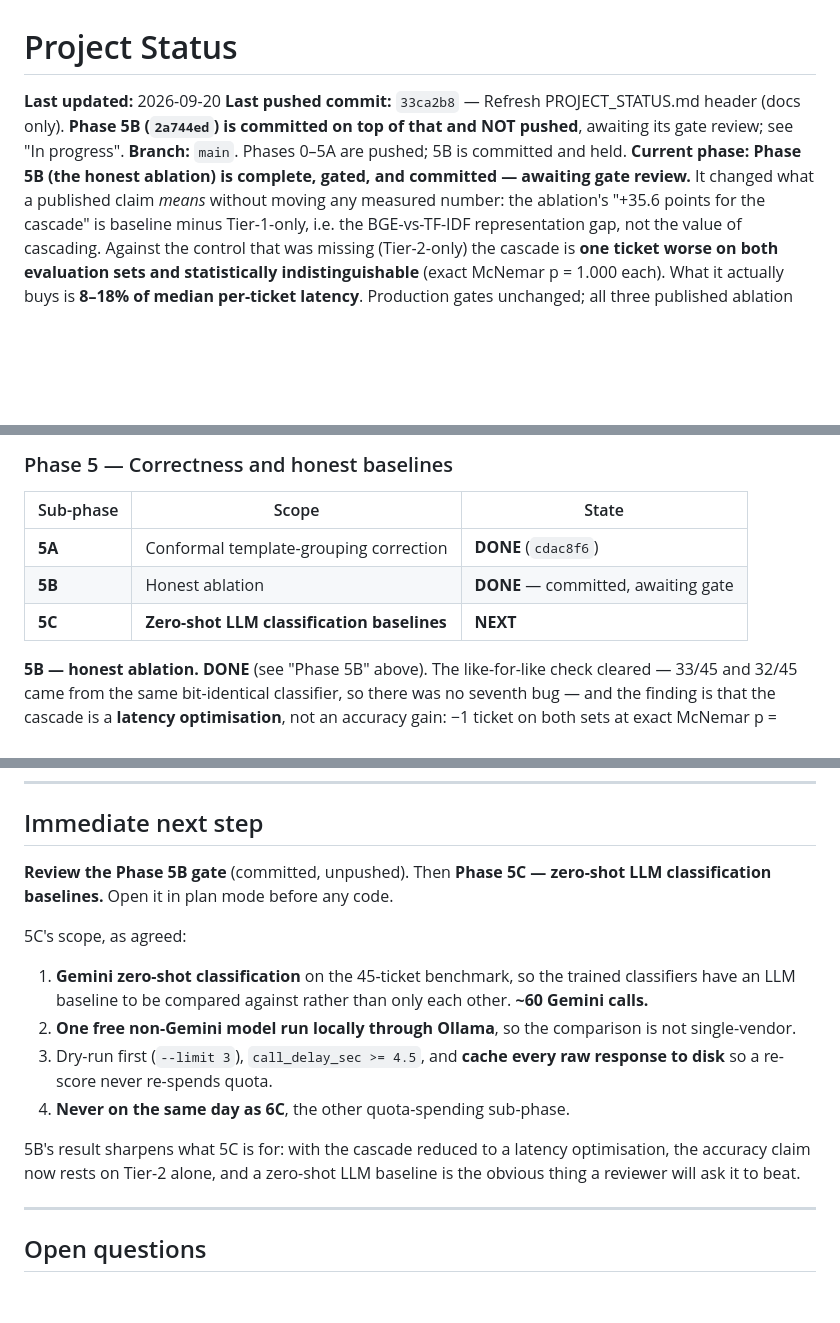
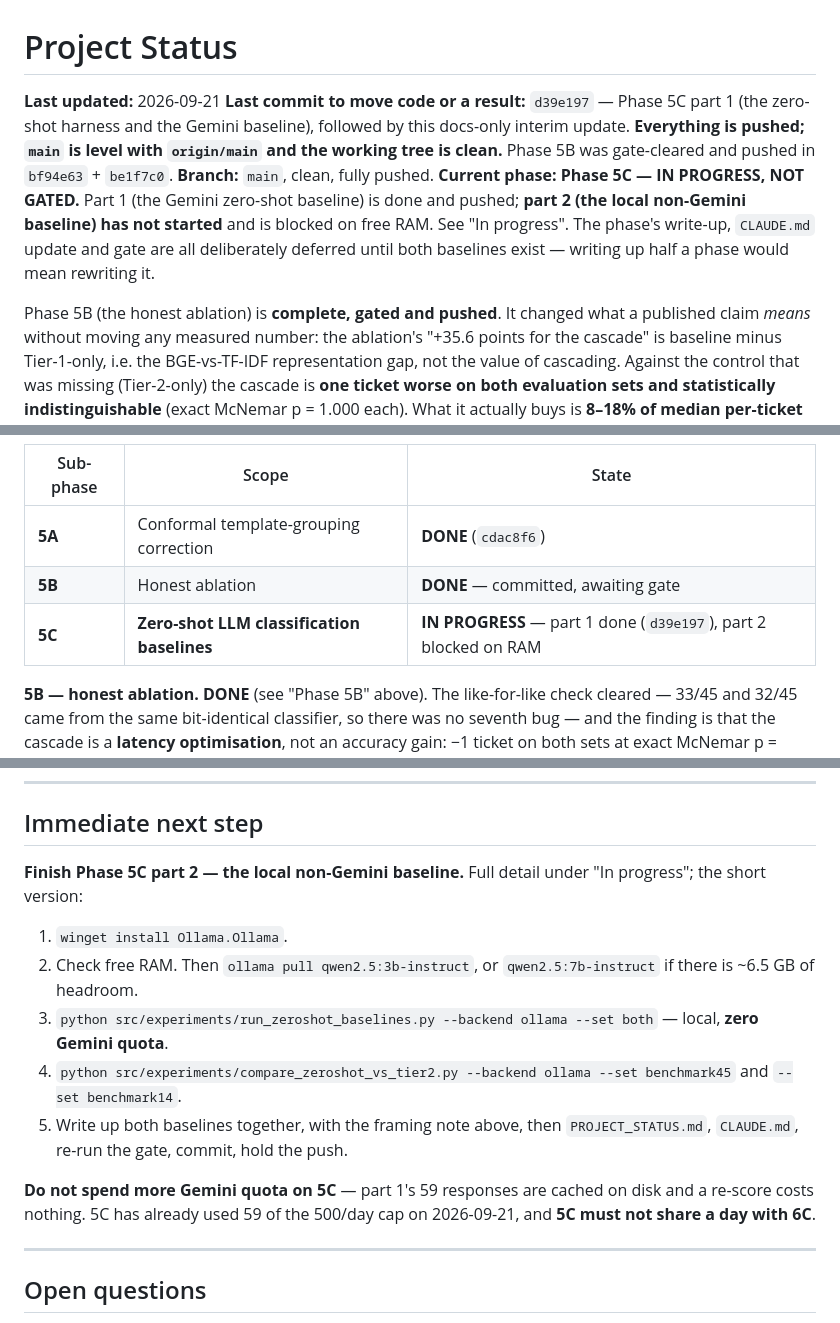
Before and after one commit to aryanwaingankar4/ticket-routing-resolution-agent, a Markdown page: PROJECT_STATUS.md, 3 parts joined by grey strips. Rendered like a GitHub page; blank space fills up the shorter version.

```diff
--- a/PROJECT_STATUS.md
+++ b/PROJECT_STATUS.md
@@ -1,12 +1,19 @@
 # Project Status
 
-**Last updated:** 2026-09-20
-**Last pushed commit:** `33ca2b8` — Refresh PROJECT_STATUS.md header (docs
-only). **Phase 5B (`2a744ed`) is committed on top of that and NOT pushed**,
-awaiting its gate review; see "In progress".
-**Branch:** `main`. Phases 0–5A are pushed; 5B is committed and held.
-**Current phase:** **Phase 5B (the honest ablation) is complete, gated, and
-committed — awaiting gate review.** It changed what a published claim *means*
+**Last updated:** 2026-09-21
+**Last commit to move code or a result:** `d39e197` — Phase 5C part 1 (the
+zero-shot harness and the Gemini baseline), followed by this docs-only interim
+update. **Everything is pushed; `main` is level with `origin/main` and the
+working tree is clean.** Phase 5B was gate-cleared and pushed in `bf94e63` +
+`be1f7c0`.
+**Branch:** `main`, clean, fully pushed.
+**Current phase:** **Phase 5C — IN PROGRESS, NOT GATED.** Part 1 (the Gemini
+zero-shot baseline) is done and pushed; **part 2 (the local non-Gemini
+baseline) has not started** and is blocked on free RAM. See "In progress". The
+phase's write-up, `CLAUDE.md` update and gate are all deliberately deferred
+until both baselines exist — writing up half a phase would mean rewriting it.
+
+Phase 5B (the honest ablation) is **complete, gated and pushed**. It changed what a published claim *means*
 without moving any measured number: the ablation's "+35.6 points for the
 cascade" is baseline minus Tier-1-only, i.e. the BGE-vs-TF-IDF representation
 gap, not the value of cascading. Against the control that was missing
@@ -864,7 +949,7 @@ Everything in Phases 5–9 is **measurement only**.
 |---|---|---|
 | **5A** | Conformal template-grouping correction | **DONE** (`cdac8f6`) |
 | **5B** | Honest ablation | **DONE** — committed, awaiting gate |
-| **5C** | **Zero-shot LLM classification baselines** | **NEXT** |
+| **5C** | **Zero-shot LLM classification baselines** | **IN PROGRESS** — part 1 done (`d39e197`), part 2 blocked on RAM |
 
 **5B — honest ablation. DONE** (see "Phase 5B" above). The like-for-like check
 cleared — 33/45 and 32/45 came from the same bit-identical classifier, so there
@@ -960,23 +1045,22 @@ endpoint.
 
 ## Immediate next step
 
-**Review the Phase 5B gate** (committed, unpushed). Then **Phase 5C — zero-shot
-LLM classification baselines.** Open it in plan mode before any code.
+**Finish Phase 5C part 2 — the local non-Gemini baseline.** Full detail under
+"In progress"; the short version:
 
-5C's scope, as agreed:
+1. `winget install Ollama.Ollama`.
+2. Check free RAM. Then `ollama pull qwen2.5:3b-instruct`, or
+   `qwen2.5:7b-instruct` if there is ~6.5 GB of headroom.
+3. `python src/experiments/run_zeroshot_baselines.py --backend ollama --set both`
+   — local, **zero Gemini quota**.
+4. `python src/experiments/compare_zeroshot_vs_tier2.py --backend ollama --set benchmark45`
+   and `--set benchmark14`.
+5. Write up both baselines together, with the framing note above, then
+   `PROJECT_STATUS.md`, `CLAUDE.md`, re-run the gate, commit, hold the push.
 
-1. **Gemini zero-shot classification** on the 45-ticket benchmark, so the
-   trained classifiers have an LLM baseline to be compared against rather than
-   only each other. **~60 Gemini calls.**
-2. **One free non-Gemini model run locally through Ollama**, so the comparison
-   is not single-vendor.
-3. Dry-run first (`--limit 3`), `call_delay_sec >= 4.5`, and **cache every raw
-   response to disk** so a re-score never re-spends quota.
-4. **Never on the same day as 6C**, the other quota-spending sub-phase.
-
-5B's result sharpens what 5C is for: with the cascade reduced to a latency
-optimisation, the accuracy claim now rests on Tier-2 alone, and a zero-shot LLM
-baseline is the obvious thing a reviewer will ask it to beat.
+**Do not spend more Gemini quota on 5C** — part 1's 59 responses are cached on
+disk and a re-score costs nothing. 5C has already used 59 of the 500/day cap on
+2026-09-21, and **5C must not share a day with 6C**.
 
 ---
 
```
Also changed, not shown: other parts of PROJECT_STATUS.md (+80 -2 lines).
